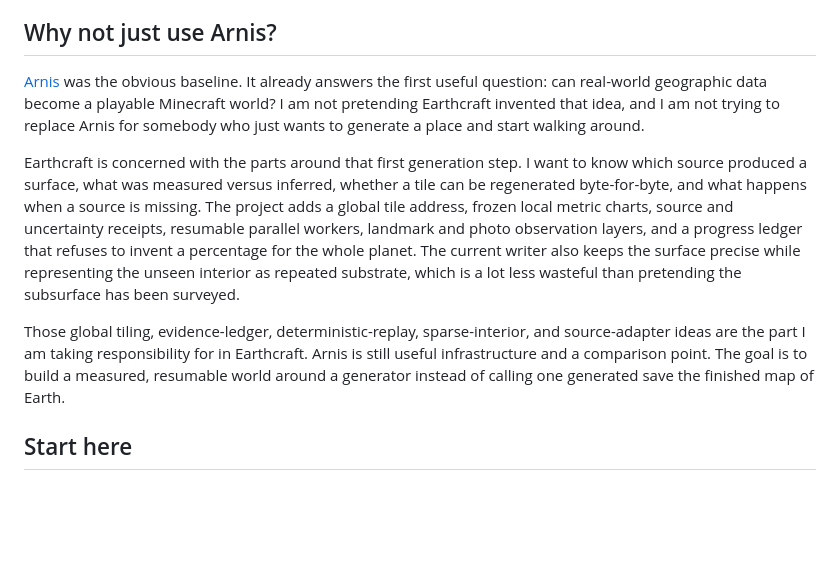
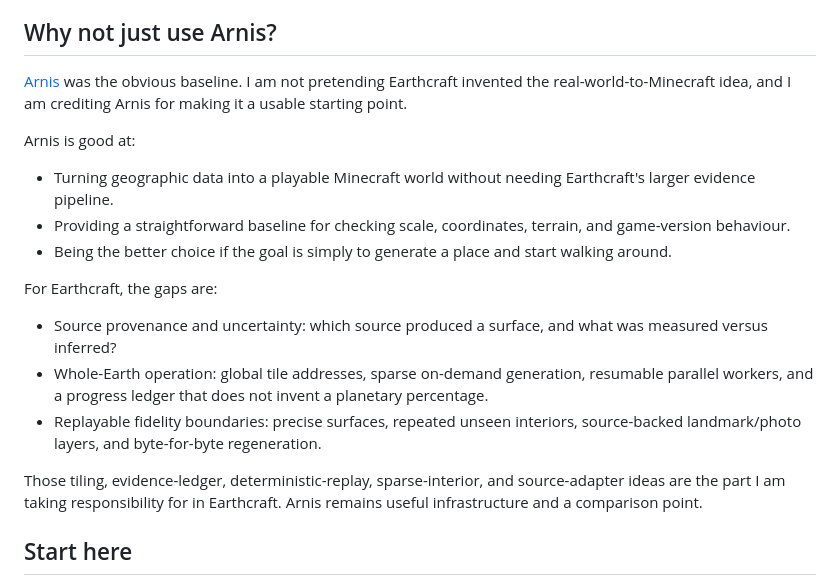
Before and after one commit to EricSpencer00/earthcraft, a Markdown page: README.md, the part around the change. GitHub-like rendering; blank space fills up the shorter version.

Commit message:
Simplify Arnis comparison

```diff
--- a/README.md
+++ b/README.md
@@ -28,27 +28,32 @@ privacy-safe progress contract behind the dashboard.
 
 ## Why not just use Arnis?
 
-[Arnis](https://github.com/louis-e/arnis) was the obvious baseline. It already
-answers the first useful question: can real-world geographic data become a
-playable Minecraft world? I am not pretending Earthcraft invented that idea,
-and I am not trying to replace Arnis for somebody who just wants to generate a
-place and start walking around.
+[Arnis](https://github.com/louis-e/arnis) was the obvious baseline. I am not
+pretending Earthcraft invented the real-world-to-Minecraft idea, and I am
+crediting Arnis for making it a usable starting point.
 
-Earthcraft is concerned with the parts around that first generation step. I
-want to know which source produced a surface, what was measured versus
-inferred, whether a tile can be regenerated byte-for-byte, and what happens
-when a source is missing. The project adds a global tile address, frozen local
-metric charts, source and uncertainty receipts, resumable parallel workers,
-landmark and photo observation layers, and a progress ledger that refuses to
-invent a percentage for the whole planet. The current writer also keeps the
-surface precise while representing the unseen interior as repeated substrate,
-which is a lot less wasteful than pretending the subsurface has been surveyed.
+Arnis is good at:
 
-Those global tiling, evidence-ledger, deterministic-replay, sparse-interior,
-and source-adapter ideas are the part I am taking responsibility for in
-Earthcraft. Arnis is still useful infrastructure and a comparison point. The
-goal is to build a measured, resumable world around a generator instead of
-calling one generated save the finished map of Earth.
+- Turning geographic data into a playable Minecraft world without needing
+  Earthcraft's larger evidence pipeline.
+- Providing a straightforward baseline for checking scale, coordinates,
+  terrain, and game-version behaviour.
+- Being the better choice if the goal is simply to generate a place and start
+  walking around.
+
+For Earthcraft, the gaps are:
+
+- Source provenance and uncertainty: which source produced a surface, and
+  what was measured versus inferred?
+- Whole-Earth operation: global tile addresses, sparse on-demand generation,
+  resumable parallel workers, and a progress ledger that does not invent a
+  planetary percentage.
+- Replayable fidelity boundaries: precise surfaces, repeated unseen interiors,
+  source-backed landmark/photo layers, and byte-for-byte regeneration.
+
+Those tiling, evidence-ledger, deterministic-replay, sparse-interior, and
+source-adapter ideas are the part I am taking responsibility for in
+Earthcraft. Arnis remains useful infrastructure and a comparison point.
 
 ## Start here
 
```
